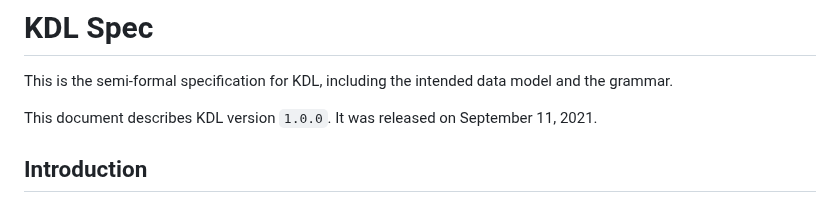
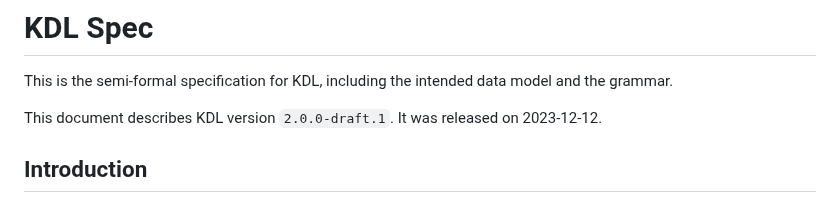
Before and after one commit to kdl-org/kdl, a Markdown page: SPEC.md, the part around the change. Rendered like a GitHub page.

Commit message:
Release 2.0 draft 1

```diff
--- a/SPEC.md
+++ b/SPEC.md
@@ -3,7 +3,8 @@
 This is the semi-formal specification for KDL, including the intended data
 model and the grammar.
 
-This document describes KDL version `1.0.0`. It was released on September 11, 2021.
+This document describes KDL version `2.0.0-draft.1`. It was released on
+2023-12-12.
 
 ## Introduction
 
```
